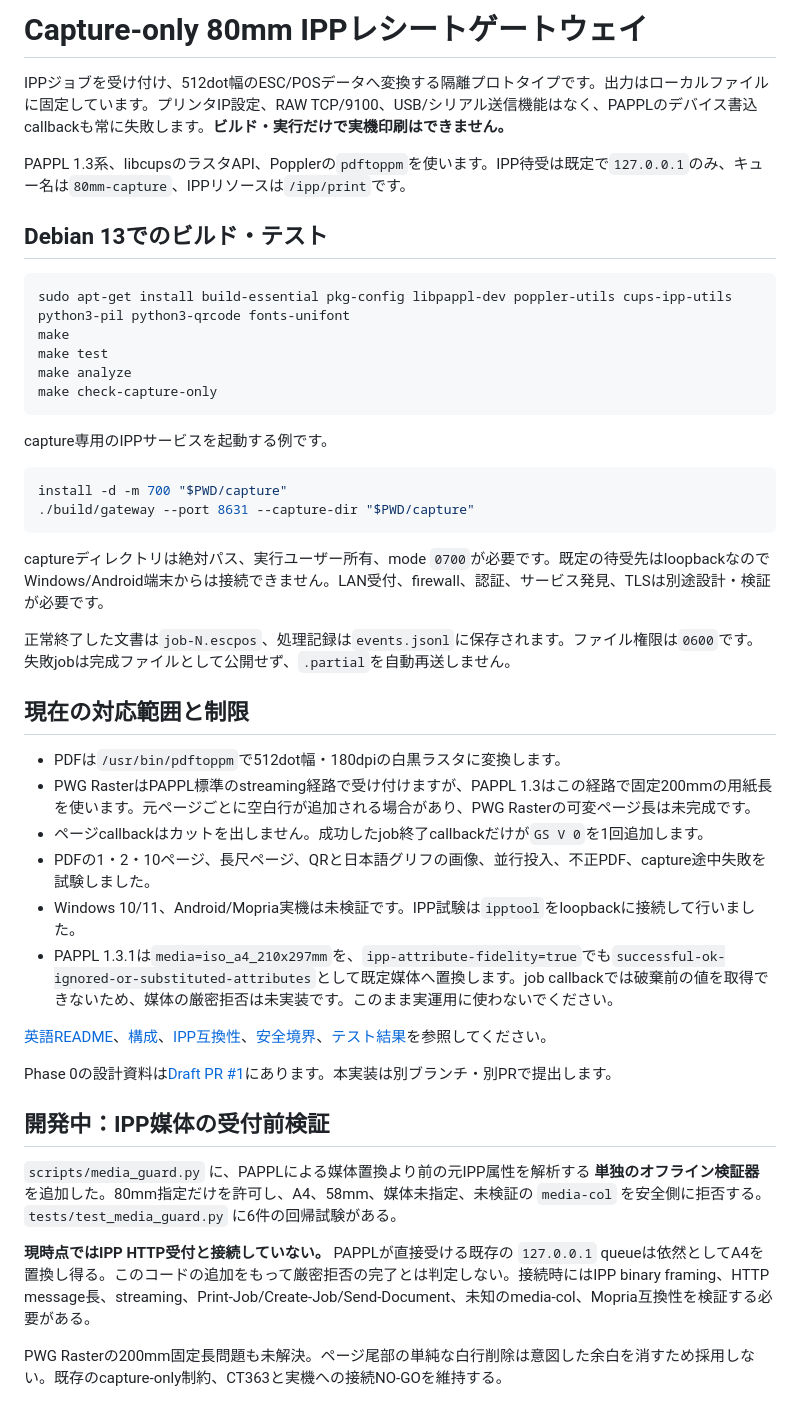
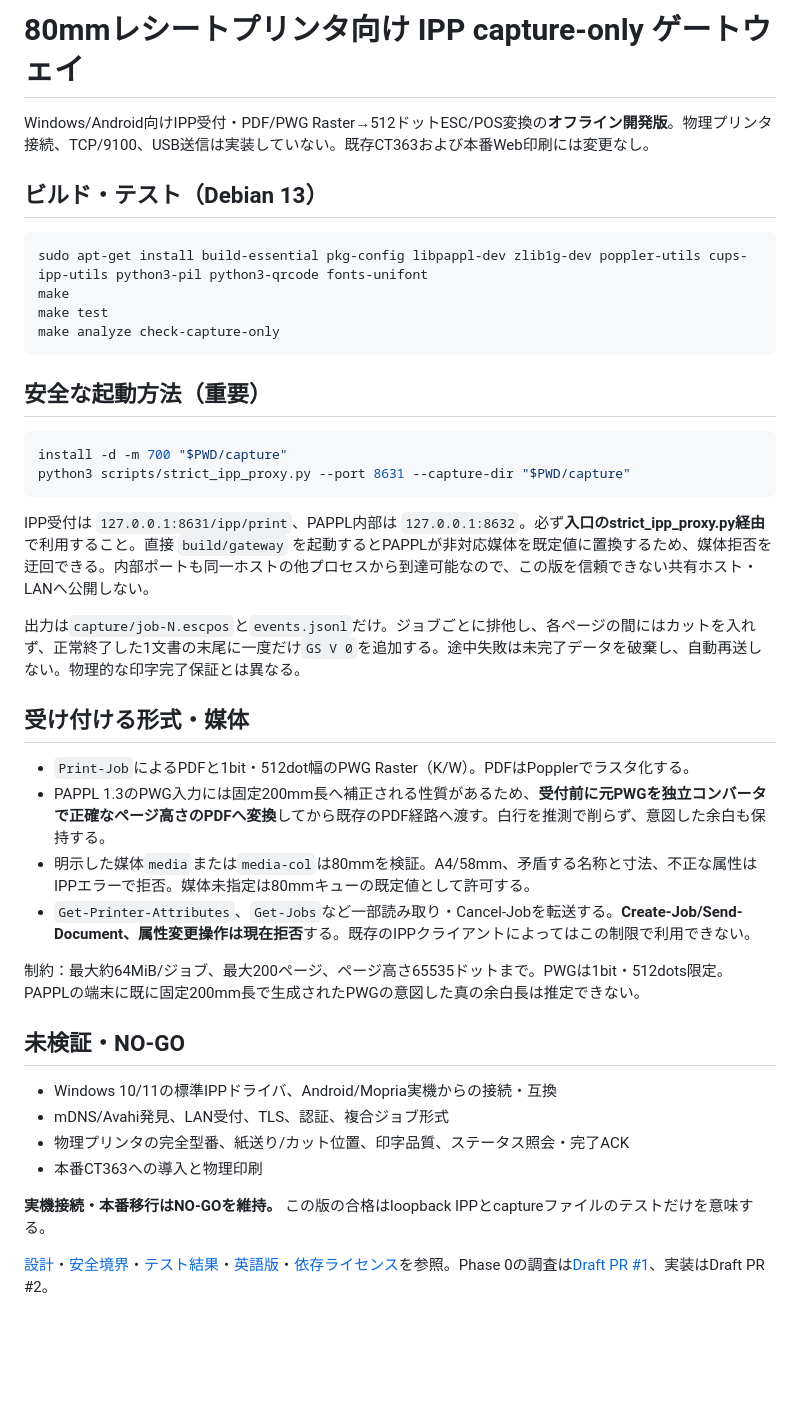
Before and after one commit to Karin-Laboratory/receipt-printer-web, a Markdown page: generic-ipp-gateway/README.ja.md, the part around the change. GitHub-like rendering; blank space fills up the shorter version.

Commit message:
docs(ipp): update offline architecture, verified guard behavior and launch safety

````diff
--- a/generic-ipp-gateway/README.ja.md
+++ b/generic-ipp-gateway/README.ja.md
@@ -1,47 +1,43 @@
-# Capture-only 80mm IPPレシートゲートウェイ
+# 80mmレシートプリンタ向け IPP capture-only ゲートウェイ
 
-IPPジョブを受け付け、512dot幅のESC/POSデータへ変換する隔離プロトタイプです。出力はローカルファイルに固定しています。プリンタIP設定、RAW TCP/9100、USB/シリアル送信機能はなく、PAPPLのデバイス書込callbackも常に失敗します。**ビルド・実行だけで実機印刷はできません。**
+Windows/Android向けIPP受付・PDF/PWG Raster→512ドットESC/POS変換の**オフライン開発版**。物理プリンタ接続、TCP/9100、USB送信は実装していない。既存CT363および本番Web印刷には変更なし。
 
-PAPPL 1.3系、libcupsのラスタAPI、Popplerの`pdftoppm`を使います。IPP待受は既定で`127.0.0.1`のみ、キュー名は`80mm-capture`、IPPリソースは`/ipp/print`です。
-
-## Debian 13でのビルド・テスト
+## ビルド・テスト（Debian 13）
 
 ```sh
-sudo apt-get install build-essential pkg-config libpappl-dev poppler-utils cups-ipp-utils python3-pil python3-qrcode fonts-unifont
+sudo apt-get install build-essential pkg-config libpappl-dev zlib1g-dev poppler-utils cups-ipp-utils python3-pil python3-qrcode fonts-unifont
 make
 make test
-make analyze
-make check-capture-only
+make analyze check-capture-only
 ```
 
-capture専用のIPPサービスを起動する例です。
+## 安全な起動方法（重要）
 
 ```sh
 install -d -m 700 "$PWD/capture"
-./build/gateway --port 8631 --capture-dir "$PWD/capture"
+python3 scripts/strict_ipp_proxy.py --port 8631 --capture-dir "$PWD/capture"
 ```
 
-captureディレクトリは絶対パス、実行ユーザー所有、mode `0700`が必要です。既定の待受先はloopbackなのでWindows/Android端末からは接続できません。LAN受付、firewall、認証、サービス発見、TLSは別途設計・検証が必要です。
+IPP受付は `127.0.0.1:8631/ipp/print`、PAPPL内部は `127.0.0.1:8632`。必ず**入口のstrict_ipp_proxy.py経由**で利用すること。直接 `build/gateway` を起動するとPAPPLが非対応媒体を既定値に置換するため、媒体拒否を迂回できる。内部ポートも同一ホストの他プロセスから到達可能なので、この版を信頼できない共有ホスト・LANへ公開しない。
 
-正常終了した文書は`job-N.escpos`、処理記録は`events.jsonl`に保存されます。ファイル権限は`0600`です。失敗jobは完成ファイルとして公開せず、`.partial`を自動再送しません。
+出力は`capture/job-N.escpos`と`events.jsonl`だけ。ジョブごとに排他し、各ページの間にはカットを入れず、正常終了した1文書の末尾に一度だけ`GS V 0`を追加する。途中失敗は未完了データを破棄し、自動再送しない。物理的な印字完了保証とは異なる。
 
-## 現在の対応範囲と制限
+## 受け付ける形式・媒体
 
-- PDFは`/usr/bin/pdftoppm`で512dot幅・180dpiの白黒ラスタに変換します。
-- PWG RasterはPAPPL標準のstreaming経路で受け付けますが、PAPPL 1.3はこの経路で固定200mmの用紙長を使います。元ページごとに空白行が追加される場合があり、PWG Rasterの可変ページ長は未完成です。
-- ページcallbackはカットを出しません。成功したjob終了callbackだけが`GS V 0`を1回追加します。
-- PDFの1・2・10ページ、長尺ページ、QRと日本語グリフの画像、並行投入、不正PDF、capture途中失敗を試験しました。
-- Windows 10/11、Android/Mopria実機は未検証です。IPP試験は`ipptool`をloopbackに接続して行いました。
-- PAPPL 1.3.1は`media=iso_a4_210x297mm`を、`ipp-attribute-fidelity=true`でも`successful-ok-ignored-or-substituted-attributes`として既定媒体へ置換します。job callbackでは破棄前の値を取得できないため、媒体の厳密拒否は未実装です。このまま実運用に使わないでください。
+- `Print-Job`によるPDFと1bit・512dot幅のPWG Raster（K/W）。PDFはPopplerでラスタ化する。
+- PAPPL 1.3のPWG入力には固定200mm長へ補正される性質があるため、**受付前に元PWGを独立コンバータで正確なページ高さのPDFへ変換**してから既存のPDF経路へ渡す。白行を推測で削らず、意図した余白も保持する。
+- 明示した媒体`media`または`media-col`は80mmを検証。A4/58mm、矛盾する名称と寸法、不正な属性はIPPエラーで拒否。媒体未指定は80mmキューの既定値として許可する。
+- `Get-Printer-Attributes`、`Get-Jobs`など一部読み取り・Cancel-Jobを転送する。**Create-Job/Send-Document、属性変更操作は現在拒否**する。既存のIPPクライアントによってはこの制限で利用できない。
 
-[英語README](README.md)、[構成](docs/architecture.md)、[IPP互換性](docs/ipp-compatibility.md)、[安全境界](docs/safety.md)、[テスト結果](docs/test-results.md)を参照してください。
+制約：最大約64MiB/ジョブ、最大200ページ、ページ高さ65535ドットまで。PWGは1bit・512dots限定。PAPPLの端末に既に固定200mm長で生成されたPWGの意図した真の余白長は推定できない。
 
-Phase 0の設計資料は[Draft PR #1](https://github.com/Karin-Laboratory/receipt-printer-web/pull/1)にあります。本実装は別ブランチ・別PRで提出します。
+## 未検証・NO-GO
 
-## 開発中：IPP媒体の受付前検証
+- Windows 10/11の標準IPPドライバ、Android/Mopria実機からの接続・互換
+- mDNS/Avahi発見、LAN受付、TLS、認証、複合ジョブ形式
+- 物理プリンタの完全型番、紙送り/カット位置、印字品質、ステータス照会・完了ACK
+- 本番CT363への導入と物理印刷
 
-`scripts/media_guard.py` に、PAPPLによる媒体置換より前の元IPP属性を解析する **単独のオフライン検証器** を追加した。80mm指定だけを許可し、A4、58mm、媒体未指定、未検証の `media-col` を安全側に拒否する。`tests/test_media_guard.py` に6件の回帰試験がある。
+**実機接続・本番移行はNO-GOを維持。** この版の合格はloopback IPPとcaptureファイルのテストだけを意味する。
 
-**現時点ではIPP HTTP受付と接続していない。** PAPPLが直接受ける既存の `127.0.0.1` queueは依然としてA4を置換し得る。このコードの追加をもって厳密拒否の完了とは判定しない。接続時にはIPP binary framing、HTTP message長、streaming、Print-Job/Create-Job/Send-Document、未知のmedia-col、Mopria互換性を検証する必要がある。
-
-PWG Rasterの200mm固定長問題も未解決。ページ尾部の単純な白行削除は意図した余白を消すため採用しない。既存のcapture-only制約、CT363と実機への接続NO-GOを維持する。
+[設計](docs/architecture.md)・[安全境界](docs/safety.md)・[テスト結果](docs/test-results.md)・[英語版](README.md)・[依存ライセンス](LICENSE-NOTES.md)を参照。Phase 0の調査は[Draft PR #1](https://github.com/Karin-Laboratory/receipt-printer-web/pull/1)、実装はDraft PR #2。
````
